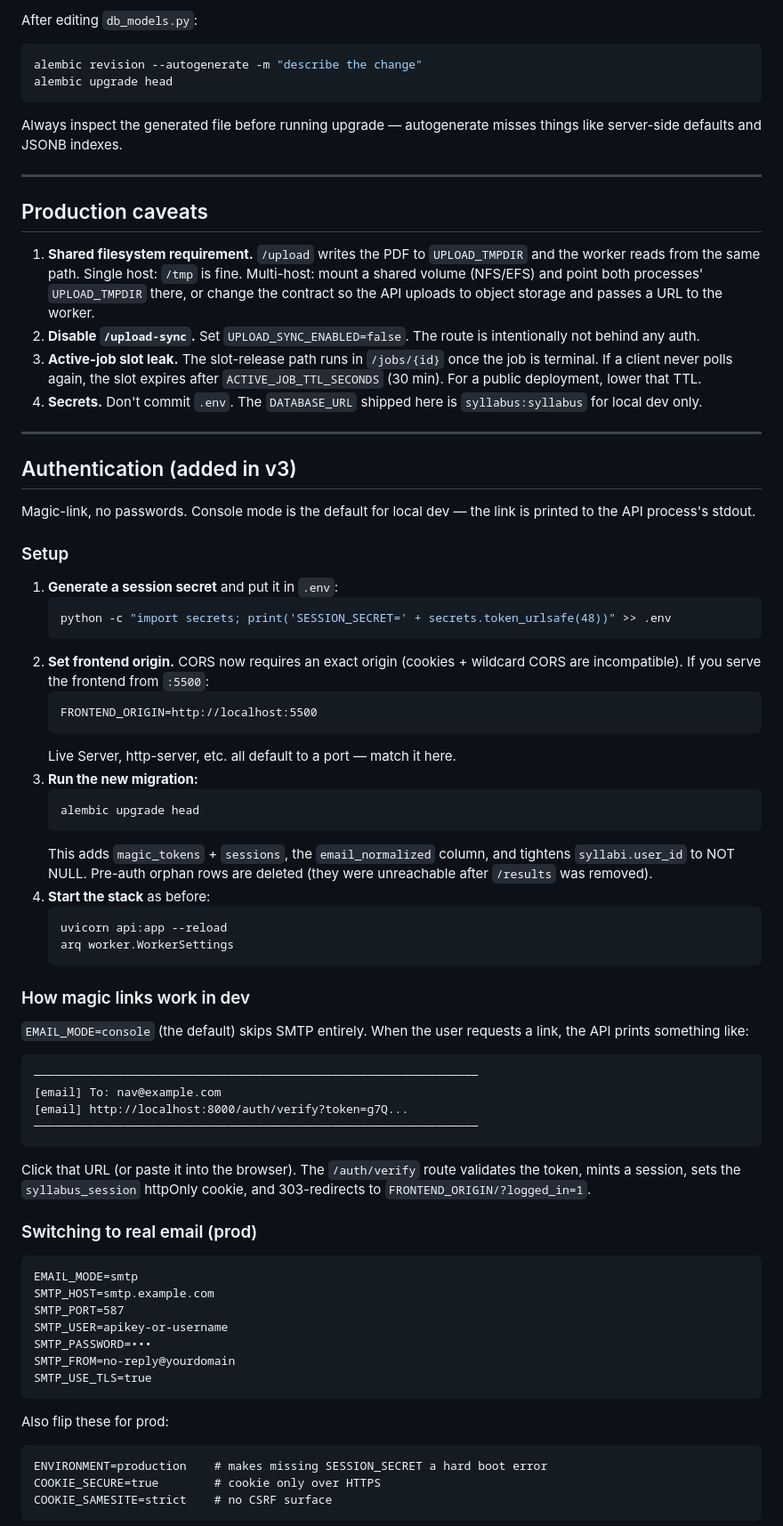
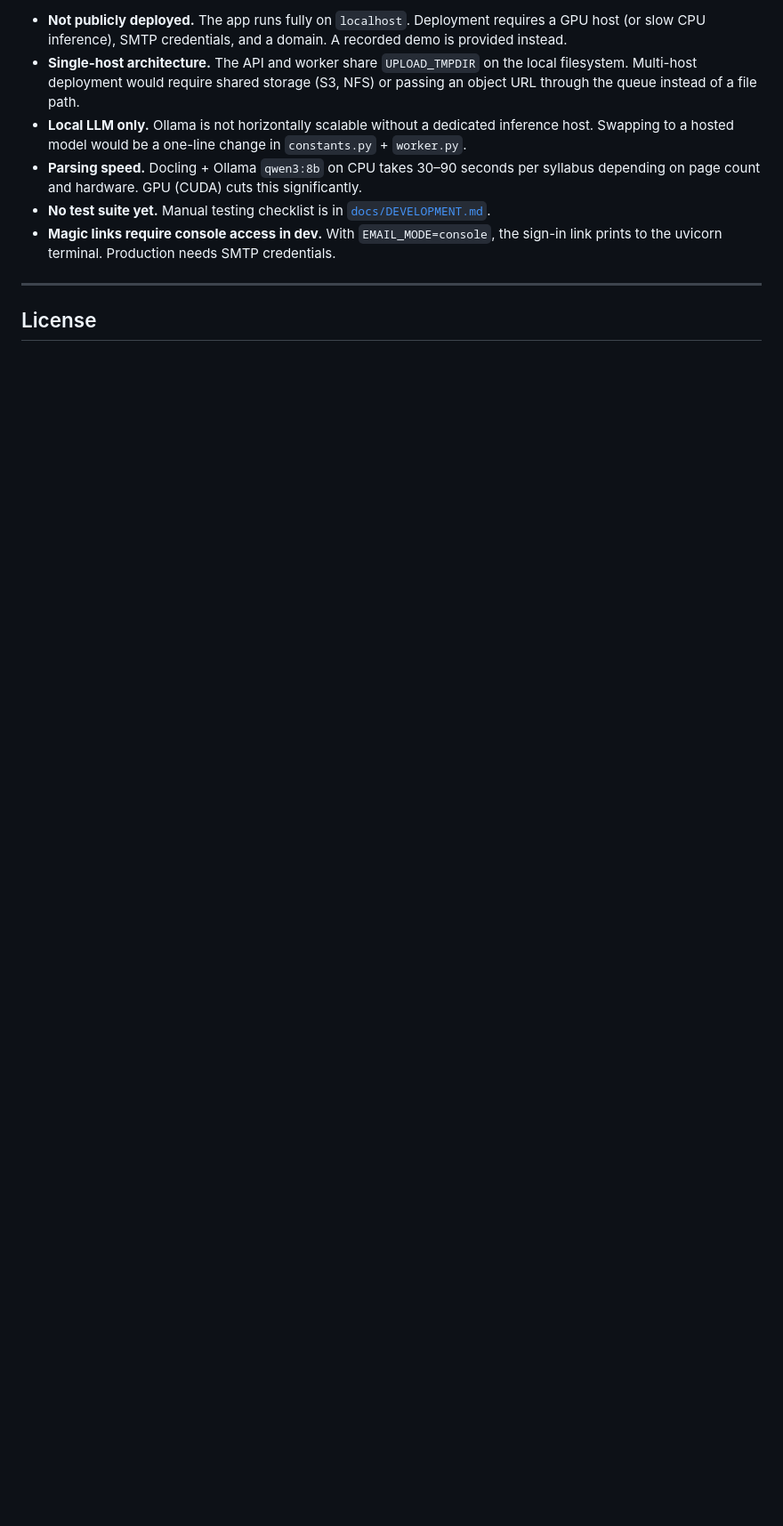
Before and after one commit to Navidmznn/Sylva, a Markdown page: README.md, the part around one of its changes. Shown at 89% size. Rendered like a GitHub page; blank space fills up the shorter version.

````diff
--- a/README.md
+++ b/README.md
@@ -171,79 +366,23 @@ redis-cli keys 'arq:*'                   # arq's internal queue keys
 
-After editing `db_models.py`:
-
-```bash
-alembic revision --autogenerate -m "describe the change"
-alembic upgrade head
-```
-
-Always inspect the generated file before running upgrade — autogenerate misses things like server-side defaults and JSONB indexes.
+- **Not publicly deployed.** The app runs fully on `localhost`. Deployment
+  requires a GPU host (or slow CPU inference), SMTP credentials, and a domain.
+  A recorded demo is provided instead.
+- **Single-host architecture.** The API and worker share `UPLOAD_TMPDIR` on
+  the local filesystem. Multi-host deployment would require shared storage
+  (S3, NFS) or passing an object URL through the queue instead of a file path.
+- **Local LLM only.** Ollama is not horizontally scalable without a dedicated
+  inference host. Swapping to a hosted model would be a one-line change in
+  `constants.py` + `worker.py`.
+- **Parsing speed.** Docling + Ollama `qwen3:8b` on CPU takes 30–90 seconds
+  per syllabus depending on page count and hardware. GPU (CUDA) cuts this
+  significantly.
+- **No test suite yet.** Manual testing checklist is in
+  [`docs/DEVELOPMENT.md`](docs/DEVELOPMENT.md).
+- **Magic links require console access in dev.** With `EMAIL_MODE=console`,
+  the sign-in link prints to the uvicorn terminal. Production needs SMTP
+  credentials.
 
 ---
 
-## Production caveats
+## License
 
-1. **Shared filesystem requirement.** `/upload` writes the PDF to `UPLOAD_TMPDIR` and the worker reads from the same path. Single host: `/tmp` is fine. Multi-host: mount a shared volume (NFS/EFS) and point both processes' `UPLOAD_TMPDIR` there, or change the contract so the API uploads to object storage and passes a URL to the worker.
-2. **Disable `/upload-sync`.** Set `UPLOAD_SYNC_ENABLED=false`. The route is intentionally not behind any auth.
-3. **Active-job slot leak.** The slot-release path runs in `/jobs/{id}` once the job is terminal. If a client never polls again, the slot expires after `ACTIVE_JOB_TTL_SECONDS` (30 min). For a public deployment, lower that TTL.
-4. **Secrets.** Don't commit `.env`. The `DATABASE_URL` shipped here is `syllabus:syllabus` for local dev only.
-
----
-
-## Authentication (added in v3)
-
-Magic-link, no passwords. Console mode is the default for local dev — the link is printed to the API process's stdout.
-
-### Setup
-
-1. **Generate a session secret** and put it in `.env`:
-   ```bash
-   python -c "import secrets; print('SESSION_SECRET=' + secrets.token_urlsafe(48))" >> .env
-   ```
-2. **Set frontend origin.** CORS now requires an exact origin (cookies + wildcard CORS are incompatible). If you serve the frontend from `:5500`:
-   ```
-   FRONTEND_ORIGIN=http://localhost:5500
-   ```
-   Live Server, http-server, etc. all default to a port — match it here.
-3. **Run the new migration:**
-   ```bash
-   alembic upgrade head
-   ```
-   This adds `magic_tokens` + `sessions`, the `email_normalized` column, and tightens `syllabi.user_id` to NOT NULL. Pre-auth orphan rows are deleted (they were unreachable after `/results` was removed).
-4. **Start the stack** as before:
-   ```bash
-   uvicorn api:app --reload
-   arq worker.WorkerSettings
-   ```
-
-### How magic links work in dev
-
-`EMAIL_MODE=console` (the default) skips SMTP entirely. When the user requests a link, the API prints something like:
-
-```
-────────────────────────────────────────────────────────────────
-[email] To: nav@example.com
-[email] http://localhost:8000/auth/verify?token=g7Q...
-────────────────────────────────────────────────────────────────
-```
-
-Click that URL (or paste it into the browser). The `/auth/verify` route validates the token, mints a session, sets the `syllabus_session` httpOnly cookie, and 303-redirects to `FRONTEND_ORIGIN/?logged_in=1`.
-
-### Switching to real email (prod)
-
-```
-EMAIL_MODE=smtp
-SMTP_HOST=smtp.example.com
-SMTP_PORT=587
-SMTP_USER=apikey-or-username
-SMTP_PASSWORD=•••
-SMTP_FROM=no-reply@yourdomain
-SMTP_USE_TLS=true
-```
-
-Also flip these for prod:
-```
-ENVIRONMENT=production    # makes missing SESSION_SECRET a hard boot error
-COOKIE_SECURE=true        # cookie only over HTTPS
-COOKIE_SAMESITE=strict    # no CSRF surface
-```
-
````
Also changed, not shown: other parts of README.md (+313 -320 lines).
